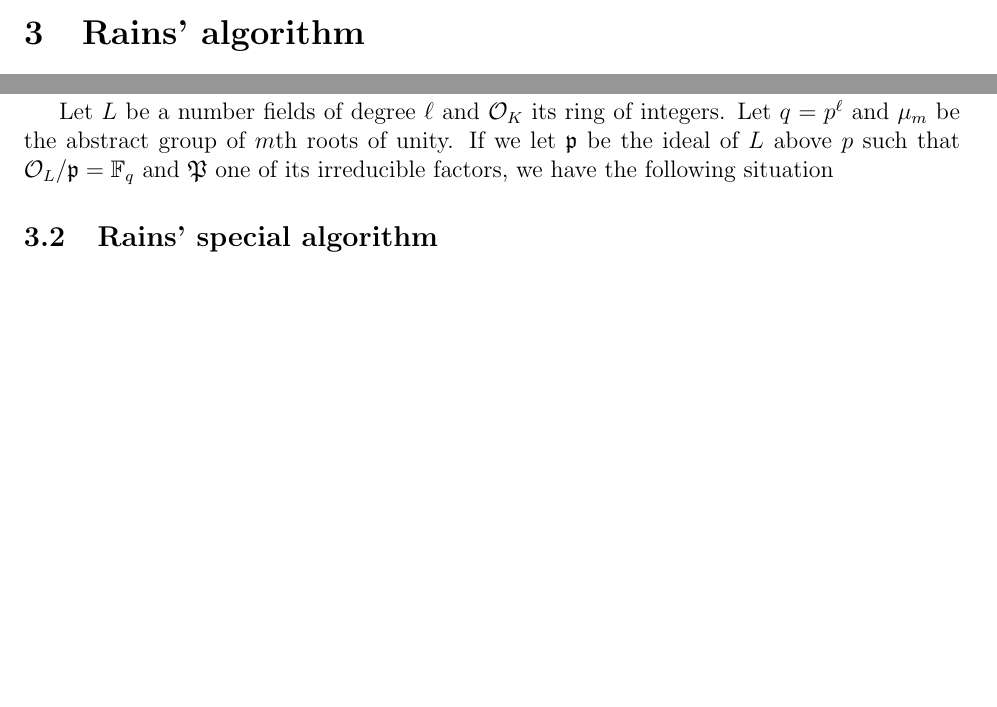
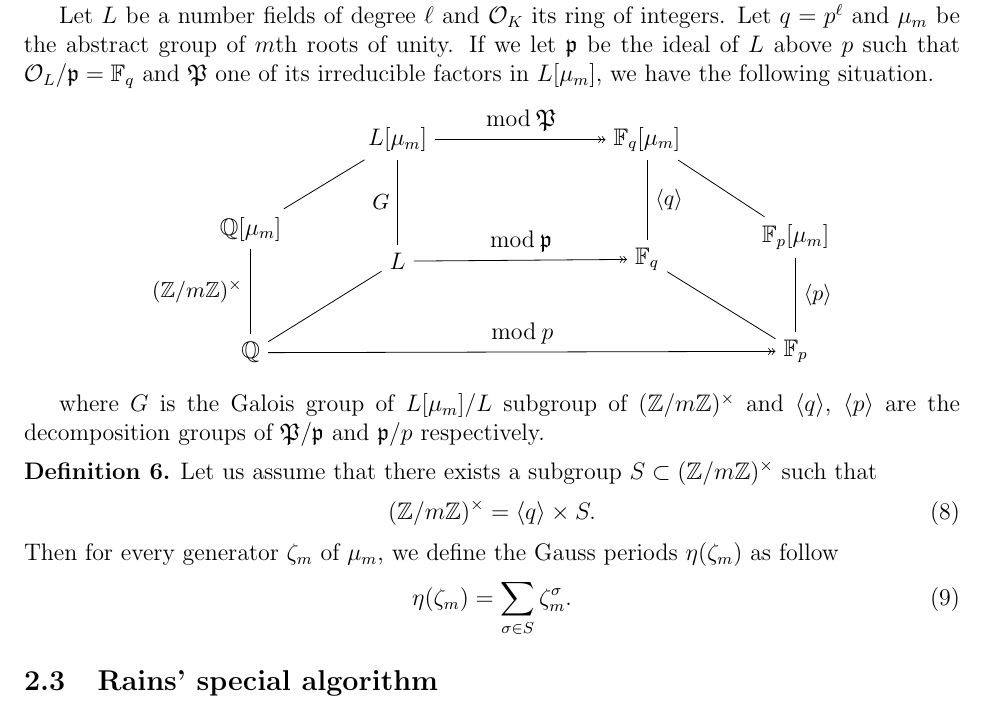
Before and after one commit to defeo/ffisom, a LaTeX paper (ffisom.tex): two parts of pages 9 and 10 of 16 before the commit and part of page 10 of 16 after it, the two joined at a grey line, cut at the place of the change, the shorter picture padded with empty space. Compiled offline with pdfLaTeX.

Commit message:
Update of Rains' section

```diff
--- a/ffisom.tex
+++ b/ffisom.tex
@@ -707,8 +707,6 @@ using transposed modular composition.
 
 %%%%%%%%%%%%%%%%%%%%%%%%%%%%%%%%%%
 
-\section{Rains' algorithm}
-
 In his paper, Pinch \cite{} proposed to use specific generating element to solve
 the isomorphism problem. One of his two methods makes use of the cyclotomic
 extension.\par
@@ -742,7 +740,48 @@ Let $L$ be a number fields of degree $\ell$ and $\mathcal{O}_{K}$ its ring of
 integers. Let $q = p^{\ell}$ and $\mu_m$ be the abstract group of $m$th roots of
 unity. If we let $\mathfrak{p}$ be the ideal of $L$ above $p$ such that
 $\mathcal{O}_L/\mathfrak{p} = \F_q$ and $\mathfrak{P}$ one of its irreducible
-factors, we have the following situation
+factors in $L[\mu_m]$, we have the following situation.
+
+
+\begin{center}
+\begin{tikzpicture}
+    \node (Q) {$\Q$};
+    \node[above =1.5cm of Q] (Qm) {$\Q[\mu_m]$};
+    \node[above right=1cm and 2cm of Q] (L) {$L$};
+    \node[above =1.5cm of L] (Lm) {$L[\mu_m]$};
+    \node[right =3cm of Lm] (Fqm) {$\F_q[\mu_m]$};
+    \node[below =1.4cm of Fqm] (Fq) {$\F_q$};
+    \node[below right=1cm and 1.15cm of Fqm] (Fpm) {$\F_p[\mu_m]$};
+    \node[below =1.3cm of Fpm] (Fp) {$\F_p$};
+    \draw (Q) edge node[left] {\small $(\Z/m\Z)^{\times}$} (Qm);
+    \draw (L) edge node[left] {\small $G$} (Lm);
+    \draw (Fqm) edge node[right] {\small $\langle{q}\rangle$} (Fq);
+    \draw (Fpm) edge node[right] {\small $\langle{p}\rangle$} (Fp);
+    \draw (Q) edge node {} (L);
+    \draw (Qm) edge node {} (Lm);
+    \draw (Fqm) edge node {} (Fpm);
+    \draw (Fq) edge node {} (Fp);
+    \draw[->>] (Q) edge node[above] {$\bmod\, p$} (Fp);
+    \draw[->>] (L) edge node[above] {$\bmod\, \mathfrak{p}$} (Fq);
+    \draw[->>] (Lm) edge node[above] {$\bmod\, \mathfrak{P}$} (Fqm);
+\end{tikzpicture}
+\end{center}
+
+where $G$ is the Galois group of $L[\mu_m]/L$ subgroup of $(\Z/m\Z)^{\times}$
+and $\langle{q}\rangle$, $\langle{p}\rangle$ are the decomposition groups of
+$\mathfrak{P}/\mathfrak{p}$ and $\mathfrak{p}/p$ respectively.
+
+\begin{definition}
+Let us assume that there exists a subgroup $S\subset(\Z/m\Z)^{\times}$ such that
+\begin{equation}
+(\Z/m\Z)^{\times} = \langle{q}\rangle \times S.
+\end{equation}
+Then for every generator $\zeta_m$ of $\mu_m$, we define the Gauss periods
+$\eta(\zeta_m)$ as follow
+\begin{equation}
+\eta(\zeta_m) = \sum_{\sigma\in S}{\zeta_m^{\sigma}}.
+\end{equation}
+\end{definition}
 
 \subsection{Rains' special algorithm}
 
```
